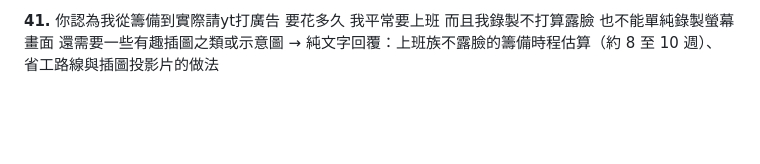
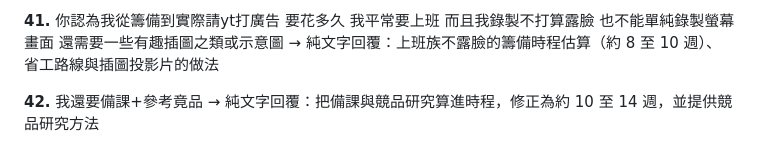
Before and after one commit to CHotk/-, a Markdown page: .claude/PROMPTS.md, the part around the change. GitHub-like rendering; blank space fills up the shorter version.

Commit message:
追加提示紀錄第 42 則（備課與競品研究）
Co-Authored-By: Claude Sonnet 5.5 <noreply@anthropic.com>

```diff
--- a/.claude/PROMPTS.md
+++ b/.claude/PROMPTS.md
@@ -135,3 +135,6 @@
 
 **41.** 你認為我從籌備到實際請yt打廣告 要花多久 我平常要上班 而且我錄製不打算露臉 也不能單純錄製螢幕畫面 還需要一些有趣插圖之類或示意圖
 → 純文字回覆：上班族不露臉的籌備時程估算（約 8 至 10 週）、省工路線與插圖投影片的做法
+
+**42.** 我還要備課+參考竟品
+→ 純文字回覆：把備課與競品研究算進時程，修正為約 10 至 14 週，並提供競品研究方法
```
